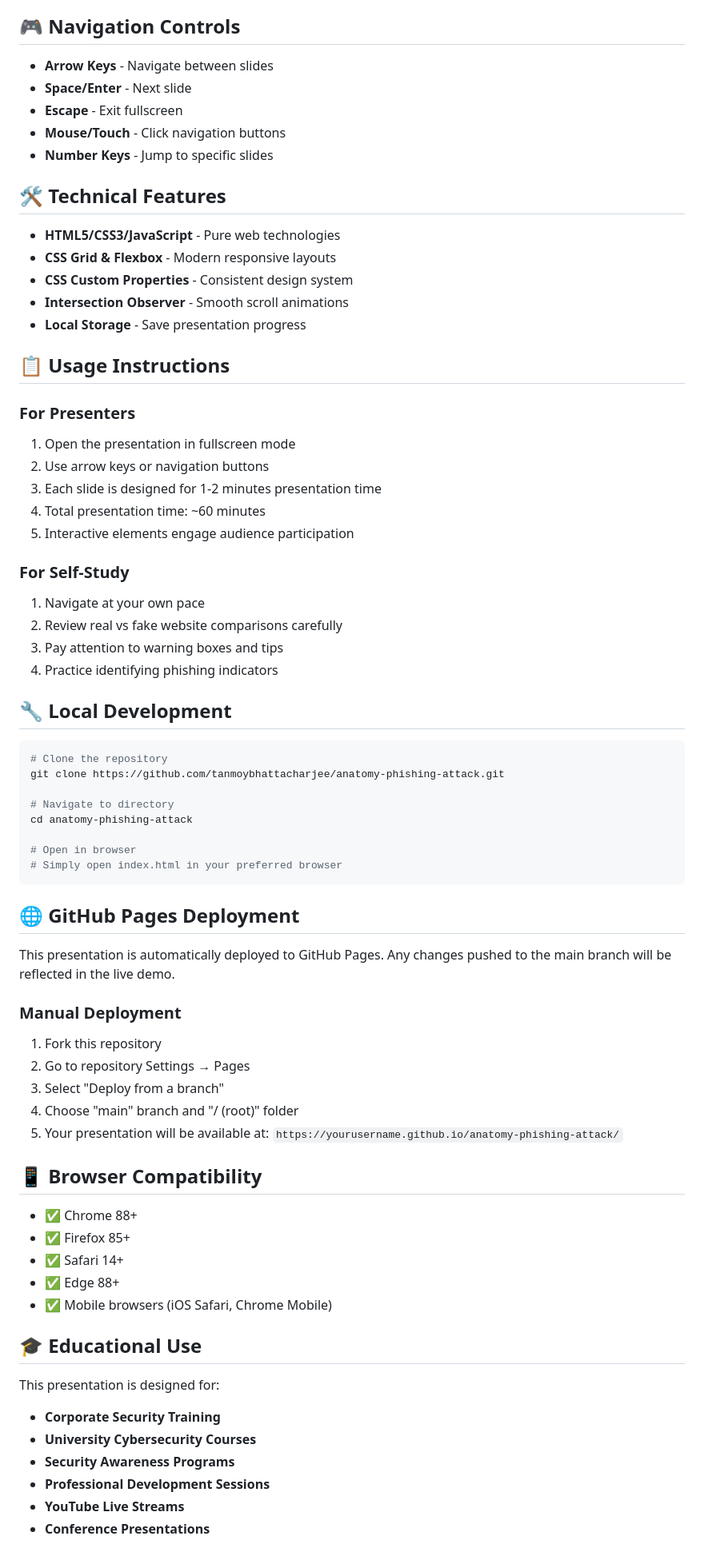
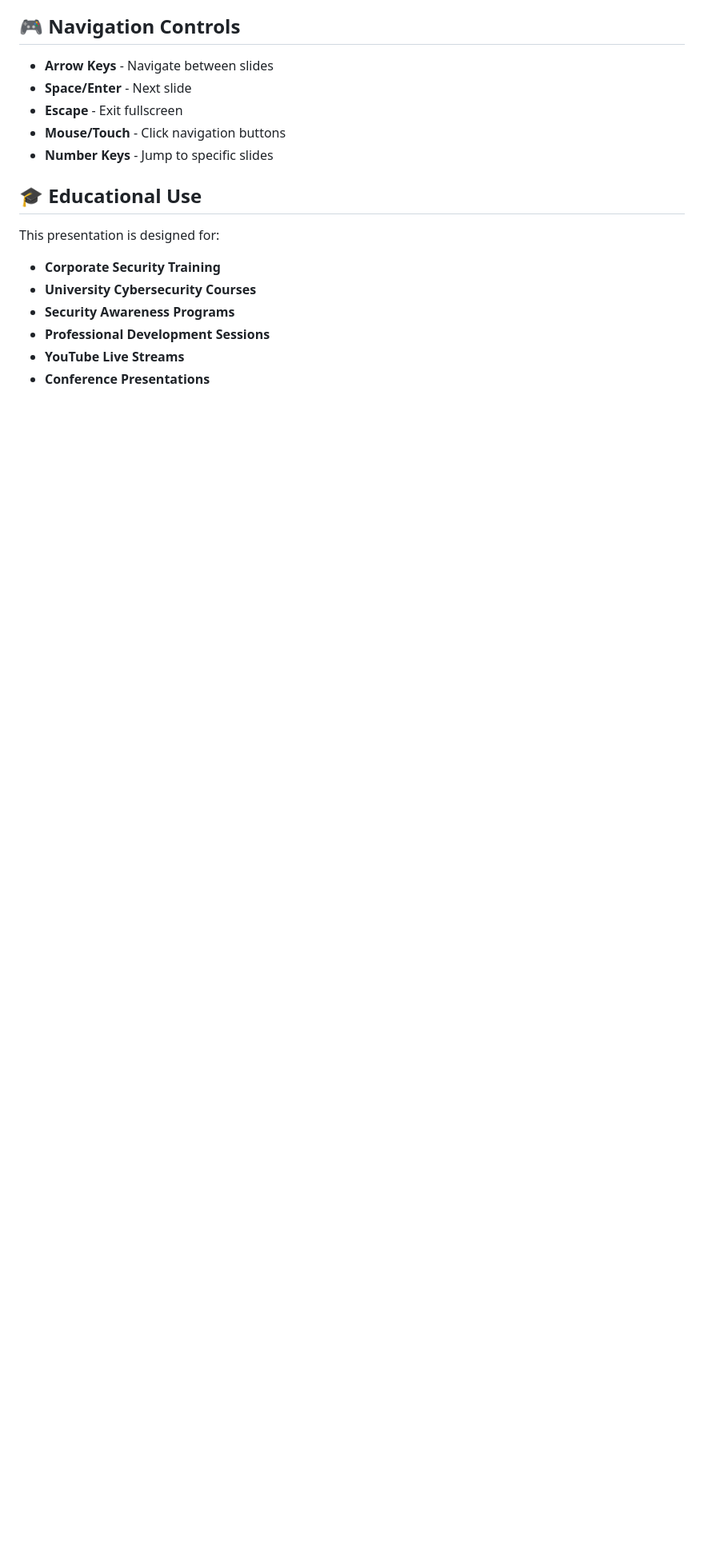
Before and after one commit to blackkhawkk/Anatomy_Phishing_Attack_Oct_2025, a Markdown page: README.md, the part around the change printed below. Shown: that part at 80% size. Drawn GitHub-style; blank space fills up the shorter version.

Commit message:
Revise README for presentation details and cleanup
Updated the presentation link and removed unused sections.

````diff
--- a/README.md
+++ b/README.md
@@ -47,60 +47,6 @@ An interactive, comprehensive 50-slide presentation covering the anatomy of phis
 - **Mouse/Touch** - Click navigation buttons
 - **Number Keys** - Jump to specific slides
 
-## 🛠️ Technical Features
-
-- **HTML5/CSS3/JavaScript** - Pure web technologies
-- **CSS Grid & Flexbox** - Modern responsive layouts
-- **CSS Custom Properties** - Consistent design system
-- **Intersection Observer** - Smooth scroll animations
-- **Local Storage** - Save presentation progress
-
-## 📋 Usage Instructions
-
-### For Presenters
-1. Open the presentation in fullscreen mode
-2. Use arrow keys or navigation buttons
-3. Each slide is designed for 1-2 minutes presentation time
-4. Total presentation time: ~60 minutes
-5. Interactive elements engage audience participation
-
-### For Self-Study
-1. Navigate at your own pace
-2. Review real vs fake website comparisons carefully
-3. Pay attention to warning boxes and tips
-4. Practice identifying phishing indicators
-
-## 🔧 Local Development
-
-```bash
-# Clone the repository
-git clone https://github.com/tanmoybhattacharjee/anatomy-phishing-attack.git
-
-# Navigate to directory
-cd anatomy-phishing-attack
-
-# Open in browser
-# Simply open index.html in your preferred browser
-```
-
-## 🌐 GitHub Pages Deployment
-
-This presentation is automatically deployed to GitHub Pages. Any changes pushed to the main branch will be reflected in the live demo.
-
-### Manual Deployment
-1. Fork this repository
-2. Go to repository Settings → Pages
-3. Select "Deploy from a branch"
-4. Choose "main" branch and "/ (root)" folder
-5. Your presentation will be available at: `https://yourusername.github.io/anatomy-phishing-attack/`
-
-## 📱 Browser Compatibility
-
-- ✅ Chrome 88+
-- ✅ Firefox 85+
-- ✅ Safari 14+
-- ✅ Edge 88+
-- ✅ Mobile browsers (iOS Safari, Chrome Mobile)
 
 ## 🎓 Educational Use
 
````
Also changed, not shown: other parts of README.md (+3 -18 lines).
